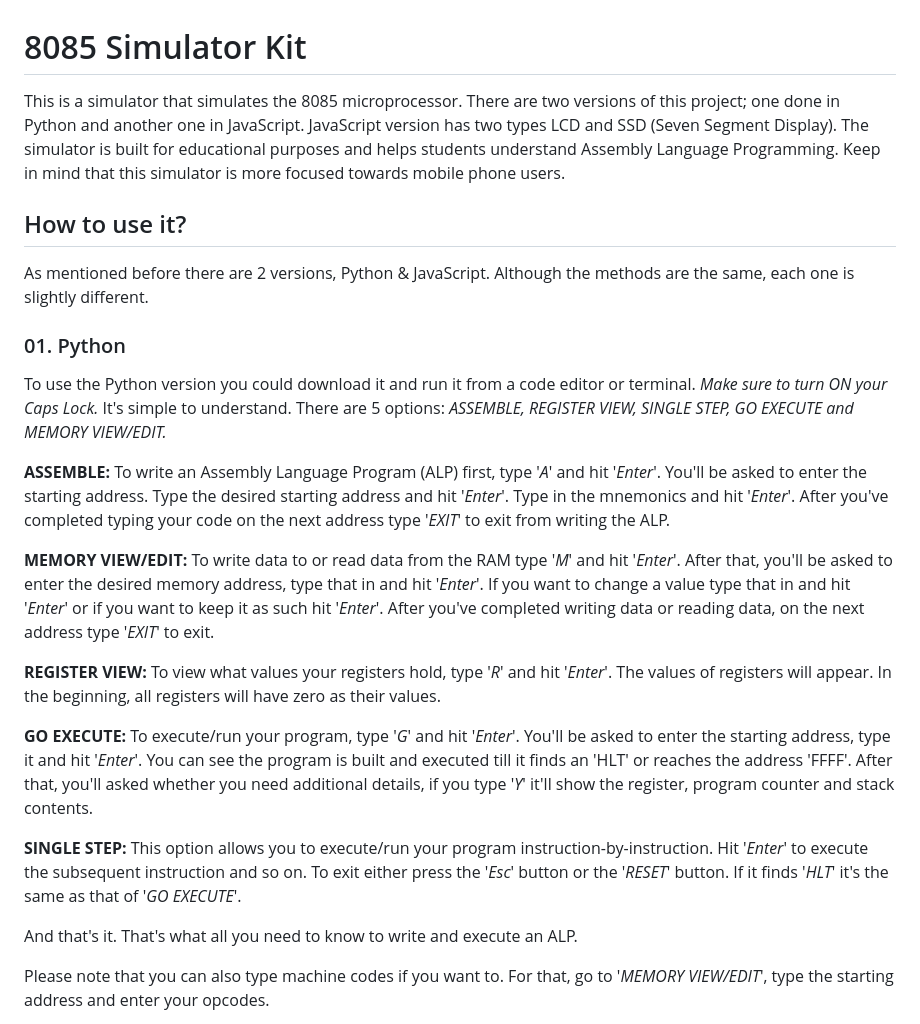
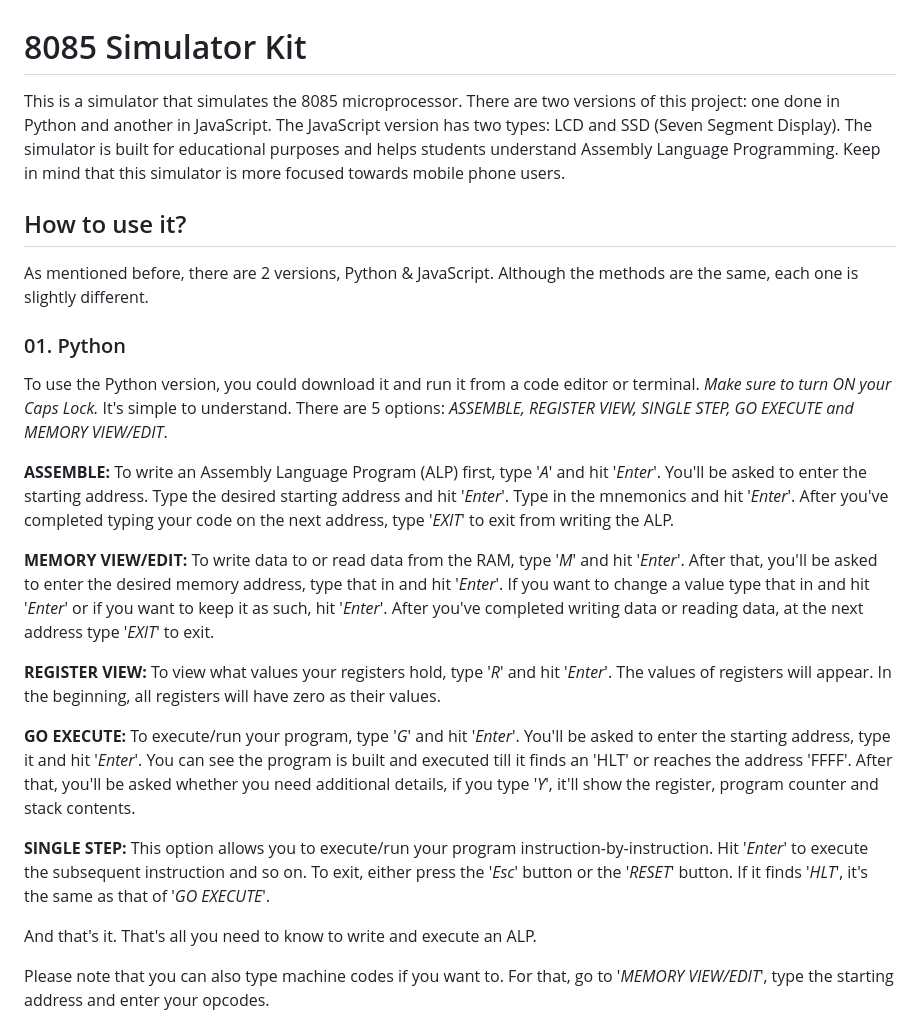
Before and after one commit to Dhekshith4113/8085_simulator, a Markdown page: README.md, the part around one of its changes. Rendered like a GitHub page.

```diff
--- a/README.md
+++ b/README.md
@@ -1,24 +1,24 @@
 
 # 8085 Simulator Kit
 
-This is a simulator that simulates the 8085 microprocessor. There are two versions of this project; one done in Python and another one in JavaScript. JavaScript version has two types LCD and SSD (Seven Segment Display). The simulator is built for educational purposes and helps students understand Assembly Language Programming. Keep in mind that this simulator is more focused towards mobile phone users.
+This is a simulator that simulates the 8085 microprocessor. There are two versions of this project: one done in Python and another in JavaScript. The JavaScript version has two types: LCD and SSD (Seven Segment Display). The simulator is built for educational purposes and helps students understand Assembly Language Programming. Keep in mind that this simulator is more focused towards mobile phone users.
 
 ## How to use it?
-As mentioned before there are 2 versions, Python & JavaScript. Although the methods are the same, each one is slightly different.
+As mentioned before, there are 2 versions, Python & JavaScript. Although the methods are the same, each one is slightly different.
 ### 01. Python
-To use the Python version you could download it and run it from a code editor or terminal. _Make sure to turn ON your Caps Lock._ It's simple to understand. There are 5 options: _ASSEMBLE, REGISTER VIEW, SINGLE STEP, GO EXECUTE and MEMORY VIEW/EDIT._
+To use the Python version, you could download it and run it from a code editor or terminal. _Make sure to turn ON your Caps Lock._ It's simple to understand. There are 5 options: _ASSEMBLE, REGISTER VIEW, SINGLE STEP, GO EXECUTE and MEMORY VIEW/EDIT_.
 
-**ASSEMBLE:** To write an Assembly Language Program (ALP) first, type '_A_' and hit '_Enter_'. You'll be asked to enter the starting address. Type the desired starting address and hit '_Enter_'. Type in the mnemonics and hit '_Enter_'. After you've completed typing your code on the next address type '_EXIT_' to exit from writing the ALP.
+**ASSEMBLE:** To write an Assembly Language Program (ALP) first, type '_A_' and hit '_Enter_'. You'll be asked to enter the starting address. Type the desired starting address and hit '_Enter_'. Type in the mnemonics and hit '_Enter_'. After you've completed typing your code on the next address, type '_EXIT_' to exit from writing the ALP.
 
-**MEMORY VIEW/EDIT:** To write data to or read data from the RAM type '_M_' and hit '_Enter_'. After that, you'll be asked to enter the desired memory address, type that in and hit '_Enter_'. If you want to change a value type that in and hit '_Enter_' or if you want to keep it as such hit '_Enter_'. After you've completed writing data or reading data, on the next address type '_EXIT_' to exit.
+**MEMORY VIEW/EDIT:** To write data to or read data from the RAM, type '_M_' and hit '_Enter_'. After that, you'll be asked to enter the desired memory address, type that in and hit '_Enter_'. If you want to change a value type that in and hit '_Enter_' or if you want to keep it as such, hit '_Enter_'. After you've completed writing data or reading data, at the next address type '_EXIT_' to exit.
 
 **REGISTER VIEW:** To view what values your registers hold, type '_R_' and hit '_Enter_'. The values of registers will appear. In the beginning, all registers will have zero as their values.
 
-**GO EXECUTE:** To execute/run your program, type '_G_' and hit '_Enter_'. You'll be asked to enter the starting address,  type it and hit '_Enter_'. You can see the program is built and executed till it finds an 'HLT' or reaches the address 'FFFF'. After that, you'll asked whether you need additional details, if you type '_Y_' it'll show the register, program counter and stack contents.
+**GO EXECUTE:** To execute/run your program, type '_G_' and hit '_Enter_'. You'll be asked to enter the starting address,  type it and hit '_Enter_'. You can see the program is built and executed till it finds an 'HLT' or reaches the address 'FFFF'. After that, you'll be asked whether you need additional details, if you type '_Y_', it'll show the register, program counter and stack contents.
 
-**SINGLE STEP:** This option allows you to execute/run your program instruction-by-instruction. Hit '_Enter_' to execute the subsequent instruction and so on. To exit either press the '_Esc_' button or the '_RESET_' button. If it finds '_HLT_' it's the same as that of '_GO EXECUTE_'.
+**SINGLE STEP:** This option allows you to execute/run your program instruction-by-instruction. Hit '_Enter_' to execute the subsequent instruction and so on. To exit, either press the '_Esc_' button or the '_RESET_' button. If it finds '_HLT_', it's the same as that of '_GO EXECUTE_'.
 
-And that's it. That's what all you need to know to write and execute an ALP.
+And that's it. That's all you need to know to write and execute an ALP.
 
 Please note that you can  also type machine codes if you want to. For that, go to '_MEMORY VIEW/EDIT_', type the starting address and enter your opcodes.
 
```
Also changed, not shown: other parts of README.md (+23 -23 lines).
